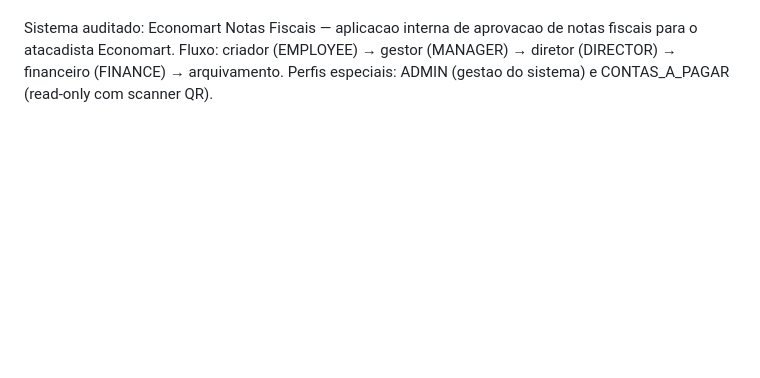
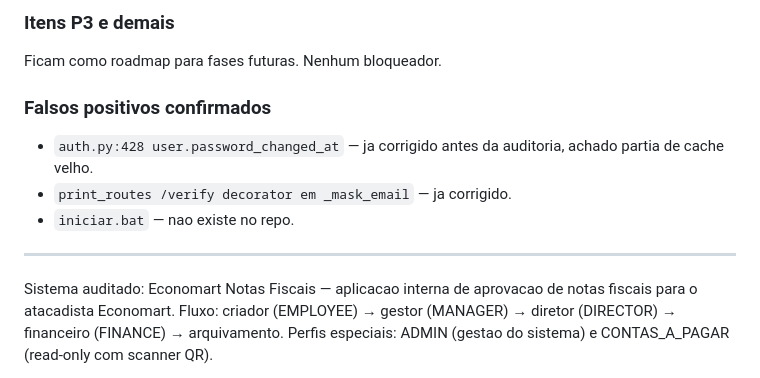
Before and after one commit to guiolindo/Notas-despesas, a Markdown page: AUDITORIA_COMPLETA_ECONOMART.md, the part around one of its changes. Drawn GitHub-style; blank space fills up the shorter version.

```diff
--- a/AUDITORIA_COMPLETA_ECONOMART.md
+++ b/AUDITORIA_COMPLETA_ECONOMART.md
@@ -7,3 +51,14 @@ Escopo: FastAPI 0.136+, Jinja2, JavaScript vanilla, Postgres/Railway, Cloudflare
+### Itens P3 e demais
+
+Ficam como roadmap para fases futuras. Nenhum bloqueador.
+
+### Falsos positivos confirmados
+
+- `auth.py:428 user.password_changed_at` — ja corrigido antes da auditoria, achado partia de cache velho.
+- `print_routes /verify decorator em _mask_email` — ja corrigido.
+- `iniciar.bat` — nao existe no repo.
+
+---
 
 Sistema auditado: Economart Notas Fiscais — aplicacao interna de aprovacao de notas fiscais para o atacadista Economart. Fluxo: criador (EMPLOYEE) → gestor (MANAGER) → diretor (DIRECTOR) → financeiro (FINANCE) → arquivamento. Perfis especiais: ADMIN (gestao do sistema) e CONTAS_A_PAGAR (read-only com scanner QR).
 
```
Also changed, not shown: other parts of AUDITORIA_COMPLETA_ECONOMART.md (+46 -2 lines).
